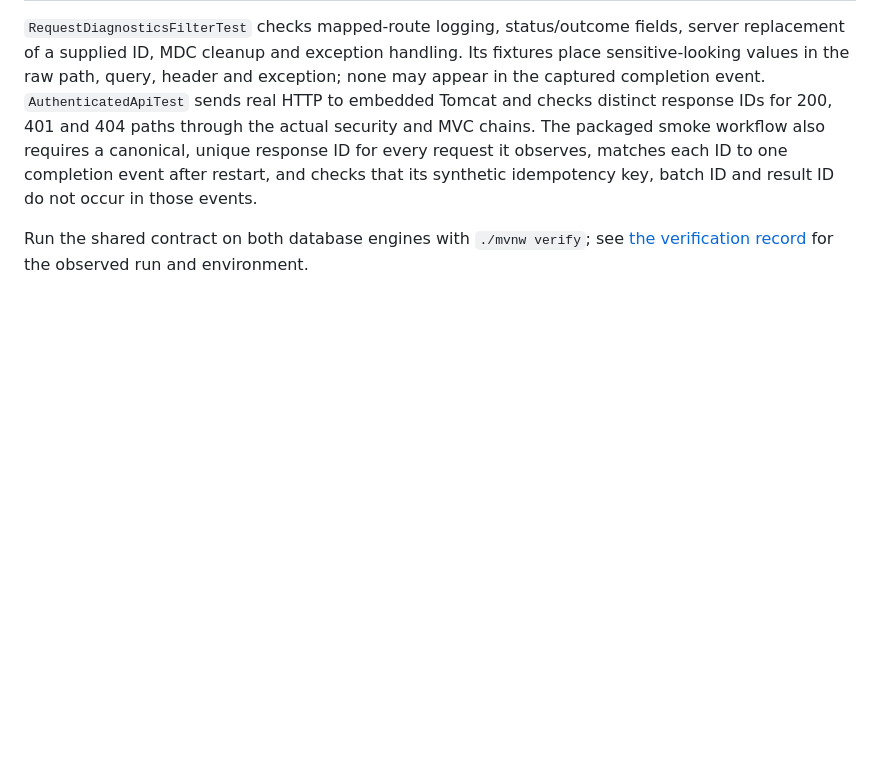
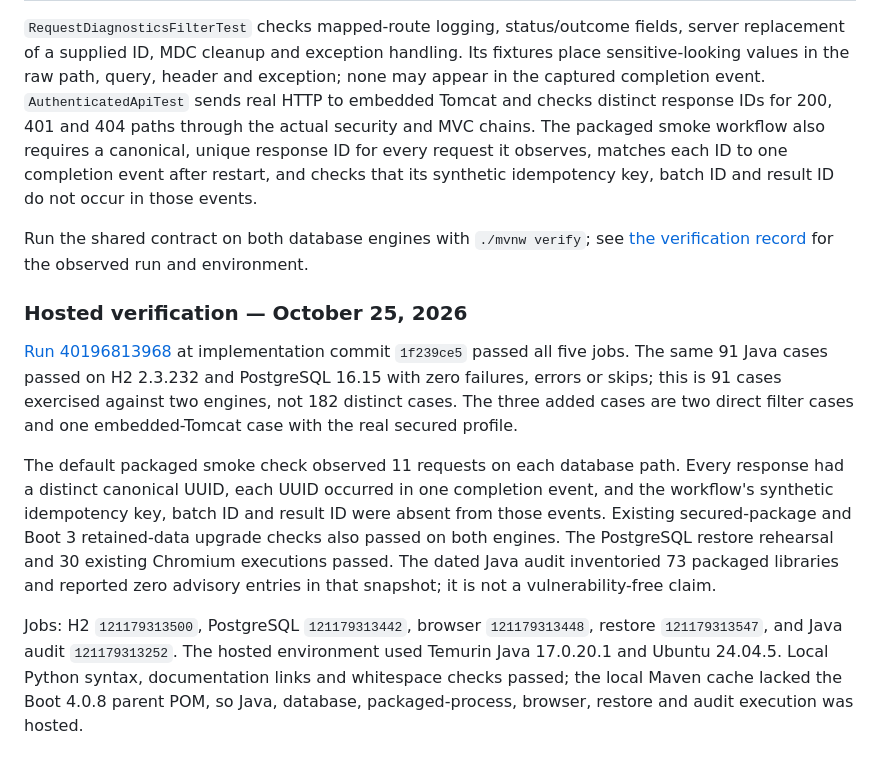
Before and after one commit to harshaattili-human/reconledger, a Markdown page: docs/request-diagnostics.md, the part around the change. Rendered like a GitHub page; blank space fills up the shorter version.

Commit message:
Record request diagnostics verification

```diff
--- a/docs/request-diagnostics.md
+++ b/docs/request-diagnostics.md
@@ -62,3 +62,26 @@ ID and result ID do not occur in those events.
 
 Run the shared contract on both database engines with `./mvnw verify`; see
 [the verification record](verification.md) for the observed run and environment.
+
+### Hosted verification — October 25, 2026
+
+[Run 40196813968](https://github.com/harshaattili-human/reconledger/actions/runs/40196813968)
+at implementation commit `1f239ce5` passed all five jobs. The same 91 Java cases
+passed on H2 2.3.232 and PostgreSQL 16.15 with zero failures, errors or skips; this
+is 91 cases exercised against two engines, not 182 distinct cases. The three added
+cases are two direct filter cases and one embedded-Tomcat case with the real secured
+profile.
+
+The default packaged smoke check observed 11 requests on each database path. Every
+response had a distinct canonical UUID, each UUID occurred in one completion event,
+and the workflow's synthetic idempotency key, batch ID and result ID were absent from
+those events. Existing secured-package and Boot 3 retained-data upgrade checks also
+passed on both engines. The PostgreSQL restore rehearsal and 30 existing Chromium
+executions passed. The dated Java audit inventoried 73 packaged libraries and reported
+zero advisory entries in that snapshot; it is not a vulnerability-free claim.
+
+Jobs: H2 `121179313500`, PostgreSQL `121179313442`, browser `121179313448`,
+restore `121179313547`, and Java audit `121179313252`. The hosted environment used
+Temurin Java 17.0.20.1 and Ubuntu 24.04.5. Local Python syntax, documentation links
+and whitespace checks passed; the local Maven cache lacked the Boot 4.0.8 parent POM,
+so Java, database, packaged-process, browser, restore and audit execution was hosted.
```
Also changed, not shown: docs/verification.md (+9 -0 lines).
